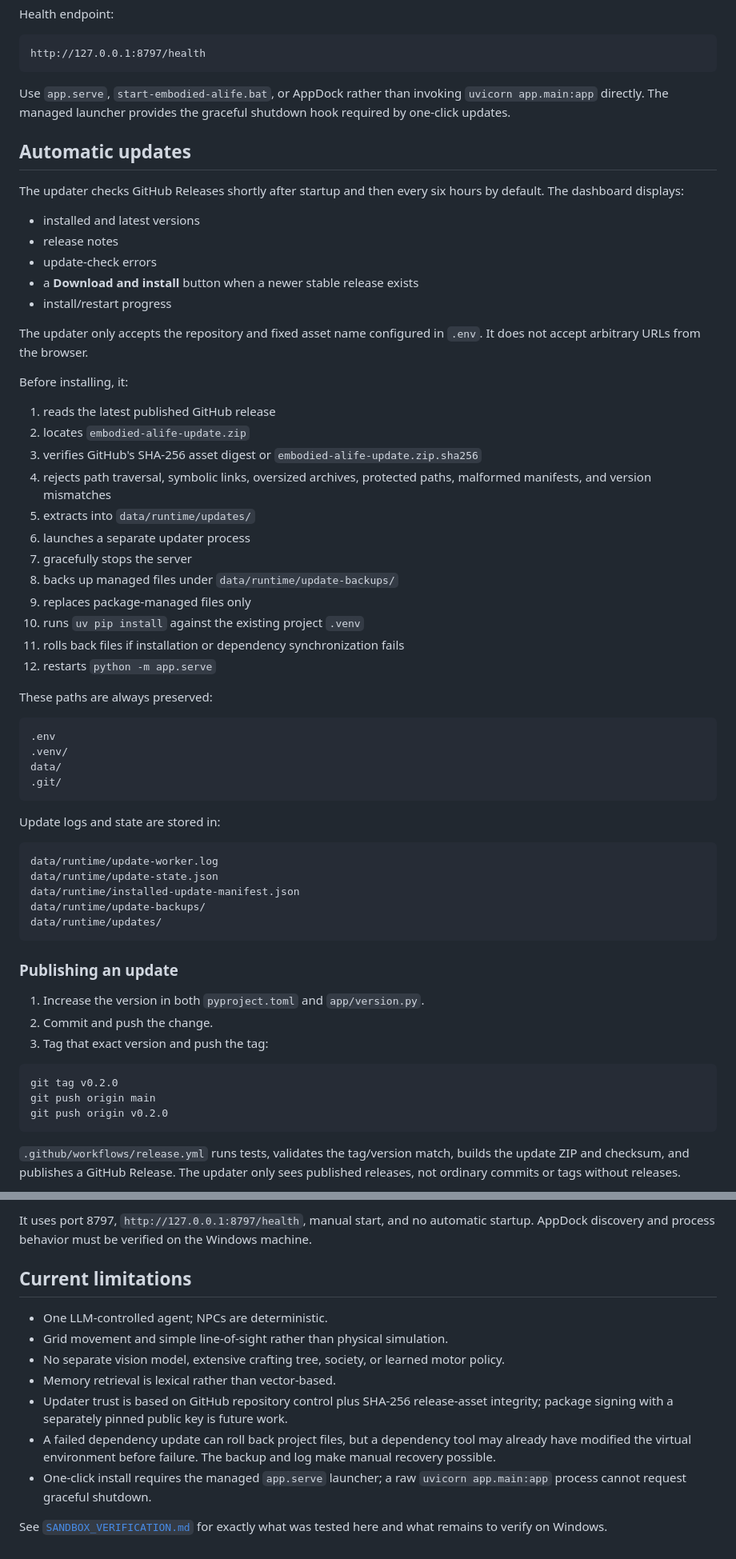
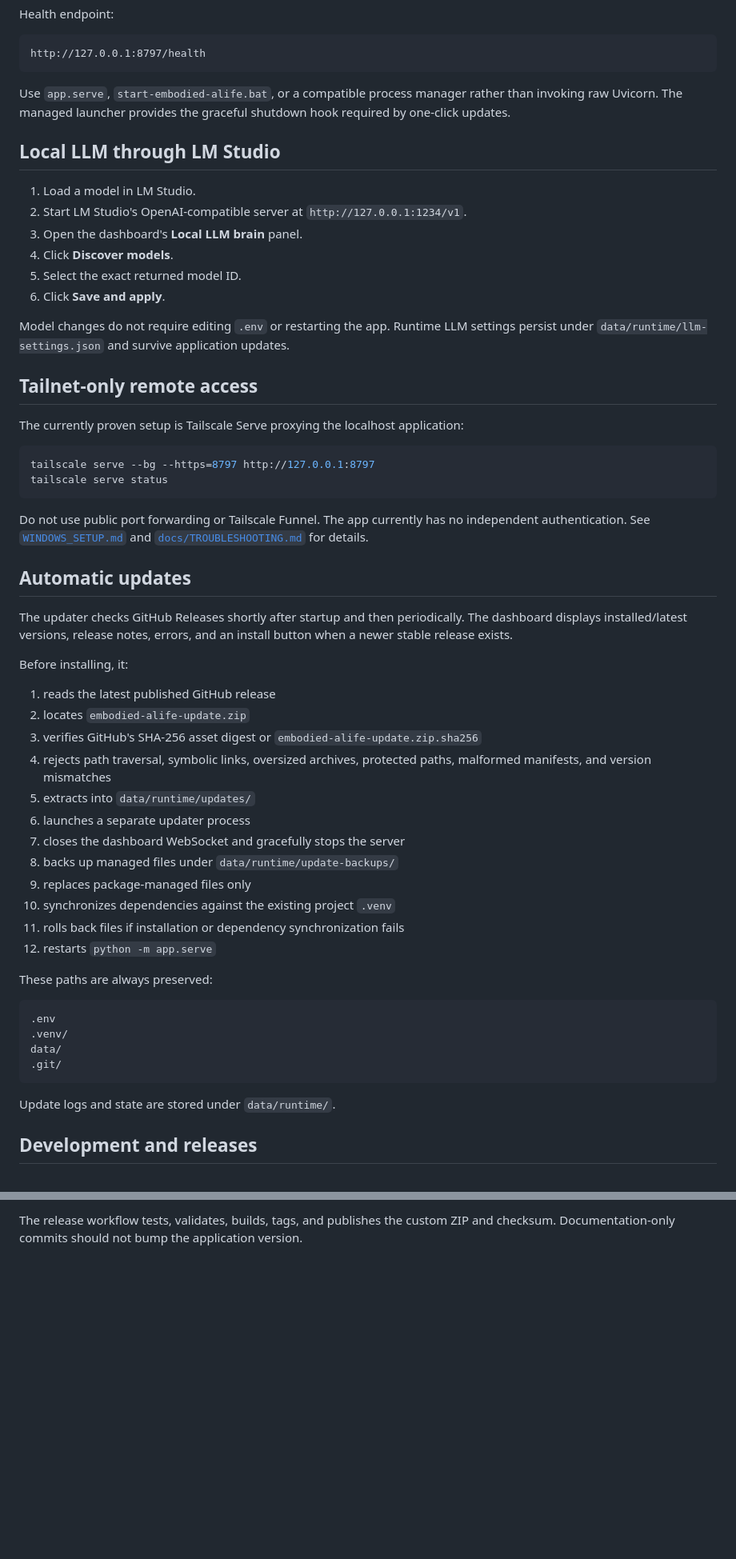
Before and after one commit to eWOOD29/embodied-alife, a Markdown page: README.md, 2 parts joined by grey strips. Shown at 80% size. GitHub-like rendering; blank space fills up the shorter version.

````diff
--- a/README.md
+++ b/README.md
@@ -79,19 +84,33 @@ Health endpoint:
 http://127.0.0.1:8797/health
 ```
 
-Use `app.serve`, `start-embodied-alife.bat`, or AppDock rather than invoking `uvicorn app.main:app` directly. The managed launcher provides the graceful shutdown hook required by one-click updates.
+Use `app.serve`, `start-embodied-alife.bat`, or a compatible process manager rather than invoking raw Uvicorn. The managed launcher provides the graceful shutdown hook required by one-click updates.
+
+## Local LLM through LM Studio
+
+1. Load a model in LM Studio.
+2. Start LM Studio's OpenAI-compatible server at `http://127.0.0.1:1234/v1`.
+3. Open the dashboard's **Local LLM brain** panel.
+4. Click **Discover models**.
+5. Select the exact returned model ID.
+6. Click **Save and apply**.
+
+Model changes do not require editing `.env` or restarting the app. Runtime LLM settings persist under `data/runtime/llm-settings.json` and survive application updates.
+
+## Tailnet-only remote access
+
+The currently proven setup is Tailscale Serve proxying the localhost application:
+
+```powershell
+tailscale serve --bg --https=8797 http://127.0.0.1:8797
+tailscale serve status
+```
+
+Do not use public port forwarding or Tailscale Funnel. The app currently has no independent authentication. See [`WINDOWS_SETUP.md`](WINDOWS_SETUP.md) and [`docs/TROUBLESHOOTING.md`](docs/TROUBLESHOOTING.md) for details.
 
 ## Automatic updates
 
-The updater checks GitHub Releases shortly after startup and then every six hours by default. The dashboard displays:
-
-- installed and latest versions
-- release notes
-- update-check errors
-- a **Download and install** button when a newer stable release exists
-- install/restart progress
-
-The updater only accepts the repository and fixed asset name configured in `.env`. It does not accept arbitrary URLs from the browser.
+The updater checks GitHub Releases shortly after startup and then periodically. The dashboard displays installed/latest versions, release notes, errors, and an install button when a newer stable release exists.
 
 Before installing, it:
 
@@ -101,10 +120,10 @@ Before installing, it:
 4. rejects path traversal, symbolic links, oversized archives, protected paths, malformed manifests, and version mismatches
 5. extracts into `data/runtime/updates/`
 6. launches a separate updater process
-7. gracefully stops the server
+7. closes the dashboard WebSocket and gracefully stops the server
 8. backs up managed files under `data/runtime/update-backups/`
 9. replaces package-managed files only
-10. runs `uv pip install` against the existing project `.venv`
+10. synchronizes dependencies against the existing project `.venv`
 11. rolls back files if installation or dependency synchronization fails
 12. restarts `python -m app.serve`
 
@@ -117,27 +136,7 @@ data/
 .git/
 ```
 
-Update logs and state are stored in:
+Update logs and state are stored under `data/runtime/`.
 
-```text
-data/runtime/update-worker.log
-data/runtime/update-state.json
-data/runtime/installed-update-manifest.json
-data/runtime/update-backups/
-data/runtime/updates/
-```
+## Development and releases
 
-### Publishing an update
-
-1. Increase the version in both `pyproject.toml` and `app/version.py`.
-2. Commit and push the change.
-3. Tag that exact version and push the tag:
-
-```bash
-git tag v0.2.0
-git push origin main
-git push origin v0.2.0
-```
-
-`.github/workflows/release.yml` runs tests, validates the tag/version match, builds the update ZIP and checksum, and publishes a GitHub Release. The updater only sees published releases, not ordinary commits or tags without releases.
-
@@ -296,15 +159,3 @@ Tests cover the deterministic world, needs, actions, memory, snapshots, SQLite r
 ```
 
-It uses port 8797, `http://127.0.0.1:8797/health`, manual start, and no automatic startup. AppDock discovery and process behavior must be verified on the Windows machine.
-
-## Current limitations
-
-- One LLM-controlled agent; NPCs are deterministic.
-- Grid movement and simple line-of-sight rather than physical simulation.
-- No separate vision model, extensive crafting tree, society, or learned motor policy.
-- Memory retrieval is lexical rather than vector-based.
-- Updater trust is based on GitHub repository control plus SHA-256 release-asset integrity; package signing with a separately pinned public key is future work.
-- A failed dependency update can roll back project files, but a dependency tool may already have modified the virtual environment before failure. The backup and log make manual recovery possible.
-- One-click install requires the managed `app.serve` launcher; a raw `uvicorn app.main:app` process cannot request graceful shutdown.
-
-See [`SANDBOX_VERIFICATION.md`](SANDBOX_VERIFICATION.md) for exactly what was tested here and what remains to verify on Windows.
+The release workflow tests, validates, builds, tags, and publishes the custom ZIP and checksum. Documentation-only commits should not bump the application version.
````
Also changed, not shown: other parts of README.md (+23 -154 lines).
